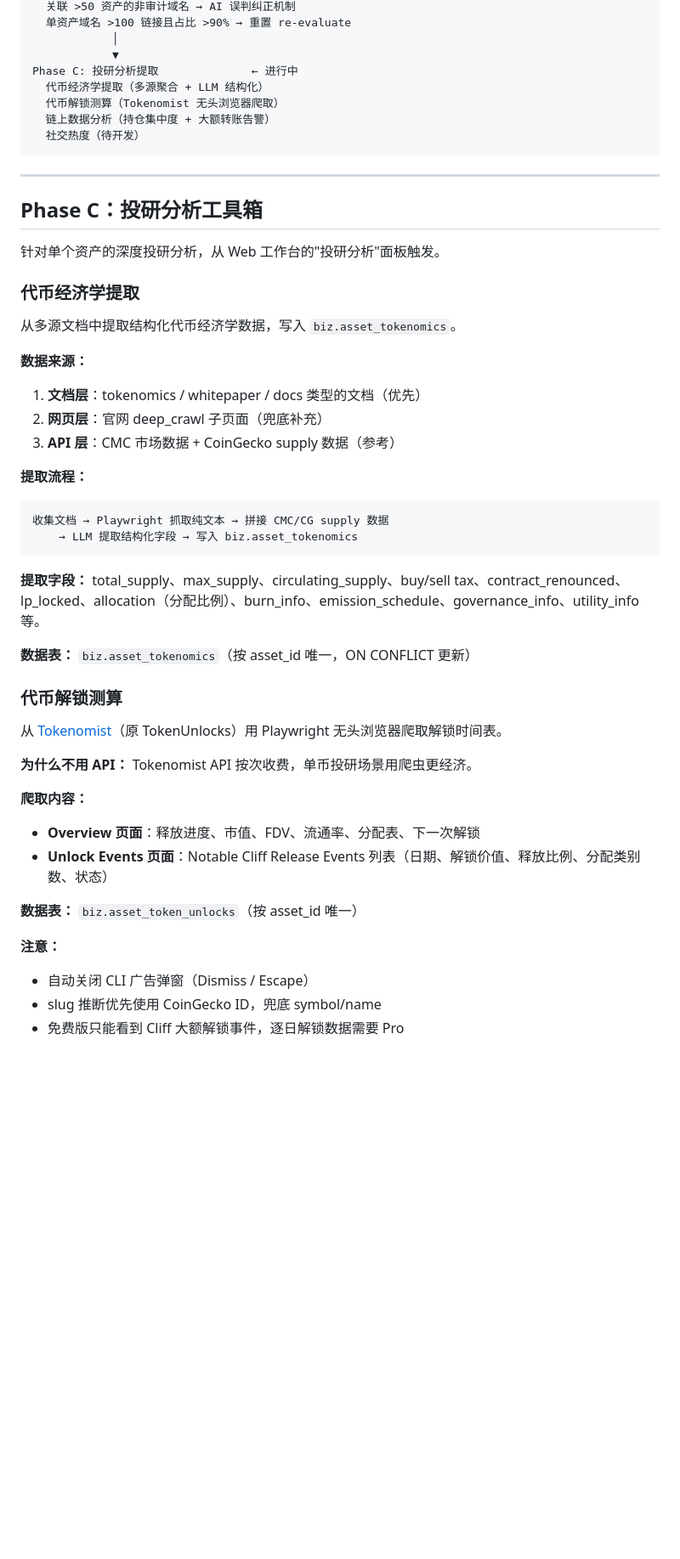
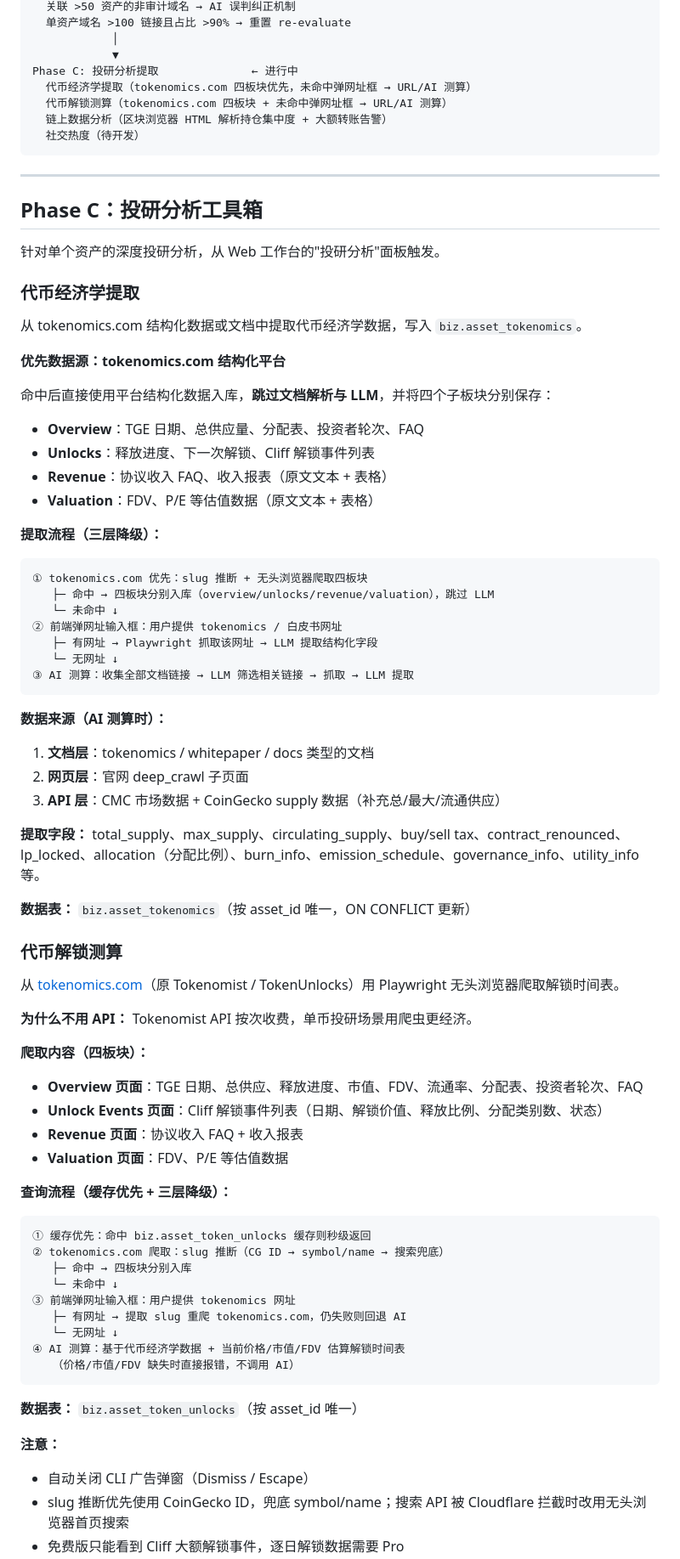
Before and after one commit to TinleyMaster/crypto-profile-collection, a Markdown page: README.md, the part around one of its changes. Shown at 85% size. GitHub-like rendering; blank space fills up the shorter version.

Commit message:
更新 README：同步 tokenomics.com 四板块流程、Watchlist、链上数据与任务面板

````diff
--- a/README.md
+++ b/README.md
@@ -80,9 +80,9 @@ Phase B4: AI 噪声清理               ← 进行中
             │
             ▼
 Phase C: 投研分析提取              ← 进行中
-  代币经济学提取（多源聚合 + LLM 结构化）
-  代币解锁测算（Tokenomist 无头浏览器爬取）
-  链上数据分析（持仓集中度 + 大额转账告警）
+  代币经济学提取（tokenomics.com 四板块优先，未命中弹网址框 → URL/AI 测算）
+  代币解锁测算（tokenomics.com 四板块 + 未命中弹网址框 → URL/AI 测算）
+  链上数据分析（区块浏览器 HTML 解析持仓集中度 + 大额转账告警）
   社交热度（待开发）
 ```
 
@@ -94,18 +94,32 @@ Phase C: 投研分析提取              ← 进行中
 
 ### 代币经济学提取
 
-从多源文档中提取结构化代币经济学数据，写入 `biz.asset_tokenomics`。
+从 tokenomics.com 结构化数据或文档中提取代币经济学数据，写入 `biz.asset_tokenomics`。
 
-**数据来源：**
-1. **文档层**：tokenomics / whitepaper / docs 类型的文档（优先）
-2. **网页层**：官网 deep_crawl 子页面（兜底补充）
-3. **API 层**：CMC 市场数据 + CoinGecko supply 数据（参考）
+**优先数据源：tokenomics.com 结构化平台**
 
-**提取流程：**
+命中后直接使用平台结构化数据入库，**跳过文档解析与 LLM**，并将四个子板块分别保存：
+
+- **Overview**：TGE 日期、总供应量、分配表、投资者轮次、FAQ
+- **Unlocks**：释放进度、下一次解锁、Cliff 解锁事件列表
+- **Revenue**：协议收入 FAQ、收入报表（原文文本 + 表格）
+- **Valuation**：FDV、P/E 等估值数据（原文文本 + 表格）
+
+**提取流程（三层降级）：**
 ```
-收集文档 → Playwright 抓取纯文本 → 拼接 CMC/CG supply 数据
-    → LLM 提取结构化字段 → 写入 biz.asset_tokenomics
+① tokenomics.com 优先：slug 推断 + 无头浏览器爬取四板块
+   ├─ 命中 → 四板块分别入库（overview/unlocks/revenue/valuation），跳过 LLM
+   └─ 未命中 ↓
+② 前端弹网址输入框：用户提供 tokenomics / 白皮书网址
+   ├─ 有网址 → Playwright 抓取该网址 → LLM 提取结构化字段
+   └─ 无网址 ↓
+③ AI 测算：收集全部文档链接 → LLM 筛选相关链接 → 抓取 → LLM 提取
 ```
+
+**数据来源（AI 测算时）：**
+1. **文档层**：tokenomics / whitepaper / docs 类型的文档
+2. **网页层**：官网 deep_crawl 子页面
+3. **API 层**：CMC 市场数据 + CoinGecko supply 数据（补充总/最大/流通供应）
 
 **提取字段：** total_supply、max_supply、circulating_supply、buy/sell tax、contract_renounced、lp_locked、allocation（分配比例）、burn_info、emission_schedule、governance_info、utility_info 等。
 
@@ -113,17 +127,32 @@ Phase C: 投研分析提取              ← 进行中
 
 ### 代币解锁测算
 
-从 [Tokenomist](https://tokenomist.ai/)（原 TokenUnlocks）用 Playwright 无头浏览器爬取解锁时间表。
+从 [tokenomics.com](https://app.tokenomics.com/)（原 Tokenomist / TokenUnlocks）用 Playwright 无头浏览器爬取解锁时间表。
 
 **为什么不用 API：** Tokenomist API 按次收费，单币投研场景用爬虫更经济。
 
-**爬取内容：**
-- **Overview 页面**：释放进度、市值、FDV、流通率、分配表、下一次解锁
-- **Unlock Events 页面**：Notable Cliff Release Events 列表（日期、解锁价值、释放比例、分配类别数、状态）
+**爬取内容（四板块）：**
+- **Overview 页面**：TGE 日期、总供应、释放进度、市值、FDV、流通率、分配表、投资者轮次、FAQ
+- **Unlock Events 页面**：Cliff 解锁事件列表（日期、解锁价值、释放比例、分配类别数、状态）
+- **Revenue 页面**：协议收入 FAQ + 收入报表
+- **Valuation 页面**：FDV、P/E 等估值数据
+
+**查询流程（缓存优先 + 三层降级）：**
+```
+① 缓存优先：命中 biz.asset_token_unlocks 缓存则秒级返回
+② tokenomics.com 爬取：slug 推断（CG ID → symbol/name → 搜索兜底）
+   ├─ 命中 → 四板块分别入库
+   └─ 未命中 ↓
+③ 前端弹网址输入框：用户提供 tokenomics 网址
+   ├─ 有网址 → 提取 slug 重爬 tokenomics.com，仍失败则回退 AI
+   └─ 无网址 ↓
+④ AI 测算：基于代币经济学数据 + 当前价格/市值/FDV 估算解锁时间表
+   （价格/市值/FDV 缺失时直接报错，不调用 AI）
+```
 
 **数据表：** `biz.asset_token_unlocks`（按 asset_id 唯一）
 
 **注意：**
 - 自动关闭 CLI 广告弹窗（Dismiss / Escape）
-- slug 推断优先使用 CoinGecko ID，兜底 symbol/name
+- slug 推断优先使用 CoinGecko ID，兜底 symbol/name；搜索 API 被 Cloudflare 拦截时改用无头浏览器首页搜索
 - 免费版只能看到 Cliff 大额解锁事件，逐日解锁数据需要 Pro
````
Also changed, not shown: other parts of README.md (+29 -8 lines).
